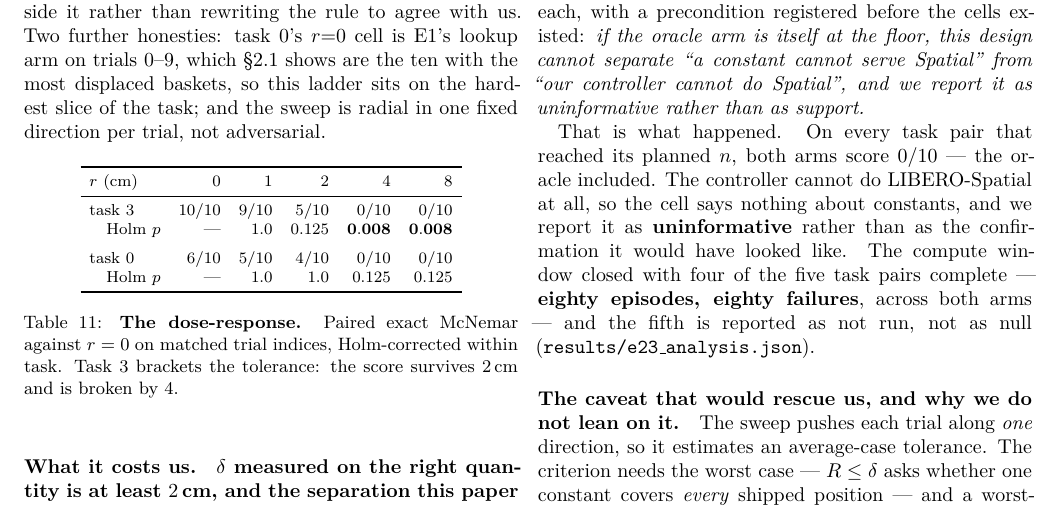
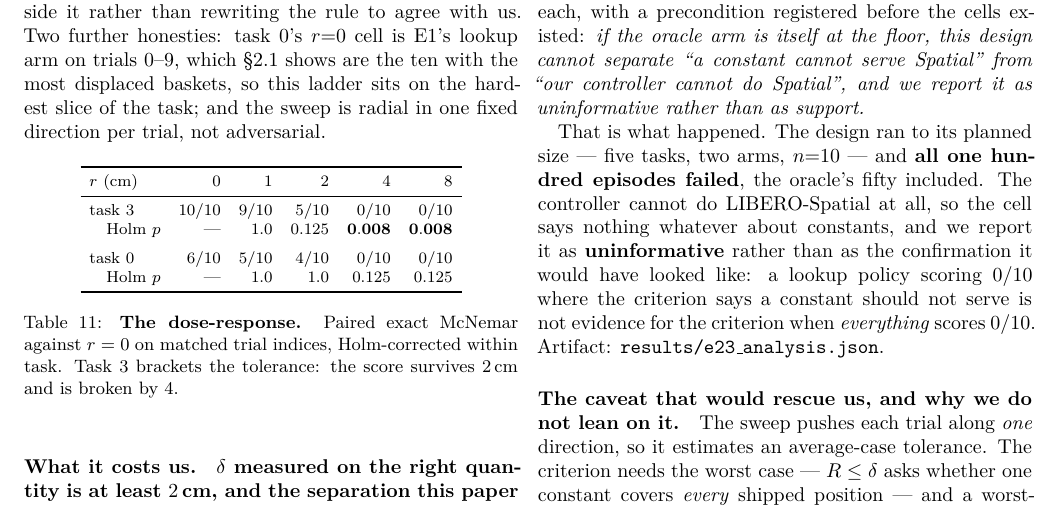
Before and after one commit to AvnehSBhatia/MicroVLA, a LaTeX paper (paper/submission/paper2.tex): part of page 14 of 26, cut so that both start at the same text. Compiled offline with pdfLaTeX.

Commit message:
E3 complete: the full design ran — 100 episodes, 100 failures, both arms
The box lasted. All five task pairs reached the planned n=10 on both arms and
every single episode failed, the oracle's fifty included. No partial cells, no
dropped tasks, no caveat about coverage.

The pre-registered precondition fires cleanly: a lookup policy scoring 0/10
where the criterion says a constant should not serve is not evidence for the
criterion when EVERYTHING scores 0/10. Uninformative, not support.

All four experiments of this revision are now complete at their planned n.
197/197 checks.

Co-Authored-By: Claude Opus 5 <noreply@anthropic.com>

```diff
--- a/paper/submission/paper2.tex
+++ b/paper/submission/paper2.tex
@@ -1273,15 +1273,14 @@ design cannot separate ``a constant cannot serve Spatial'' from ``our
 controller cannot do Spatial'', and we report it as uninformative rather than
 as support.}
 
-That is what happened. On every task pair that reached its planned $n$, both
-arms score $0/10$ --- the oracle included. The controller cannot do
-LIBERO-Spatial at all, so the cell says nothing about constants, and we report
-it as \textbf{uninformative} rather than as the confirmation it would have
-looked like. The compute window closed with four of the five task pairs
-complete --- \textbf{eighty episodes, eighty failures}, across both arms ---
-and the fifth is
-reported as not run, not as null
-(\texttt{results/e23\_analysis.json}).
+That is what happened. The design ran to its planned size --- five tasks, two
+arms, $n{=}10$ --- and \textbf{all one hundred episodes failed}, the oracle's
+fifty included. The controller cannot do LIBERO-Spatial at all, so the cell
+says nothing whatever about constants, and we report it as
+\textbf{uninformative} rather than as the confirmation it would have looked
+like: a lookup policy scoring $0/10$ where the criterion says a constant should
+not serve is not evidence for the criterion when \emph{everything} scores
+$0/10$. Artifact: \texttt{results/e23\_analysis.json}.
 
 \paragraph{The caveat that would rescue us, and why we do not lean on it.}
 The sweep pushes each trial along \emph{one} direction, so it estimates an
```
Also changed, not shown: paper/submission/paper2.pdf, paper/submission/paper2.tex (4 more changed lines), 4 other files.
